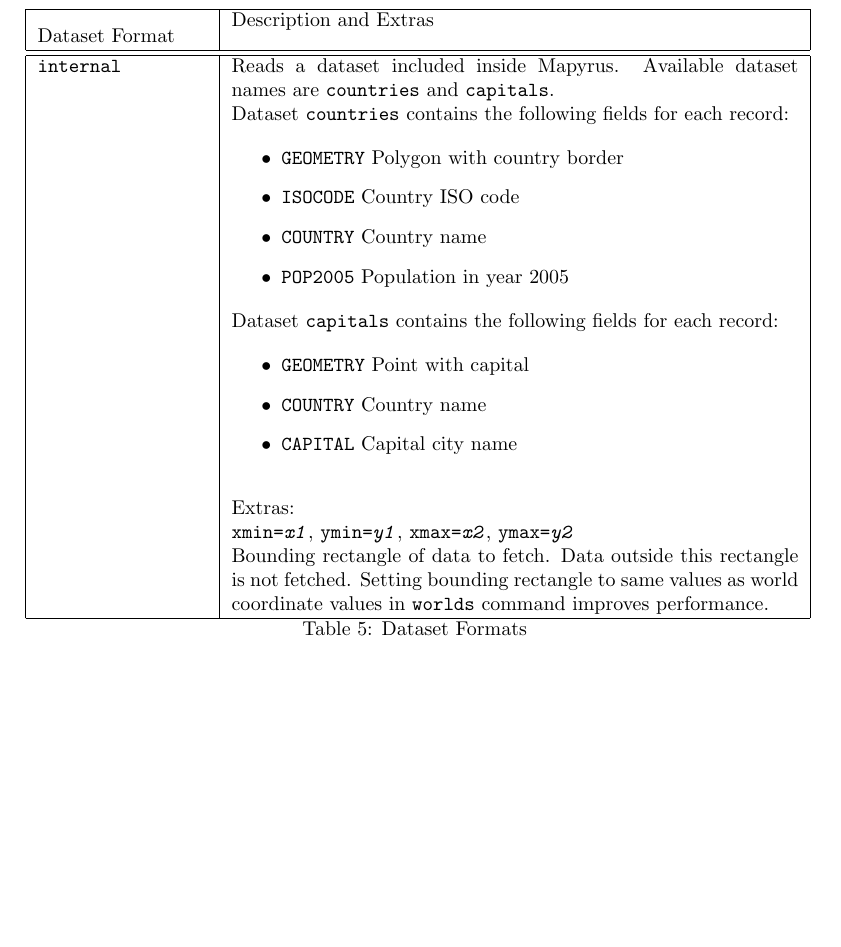
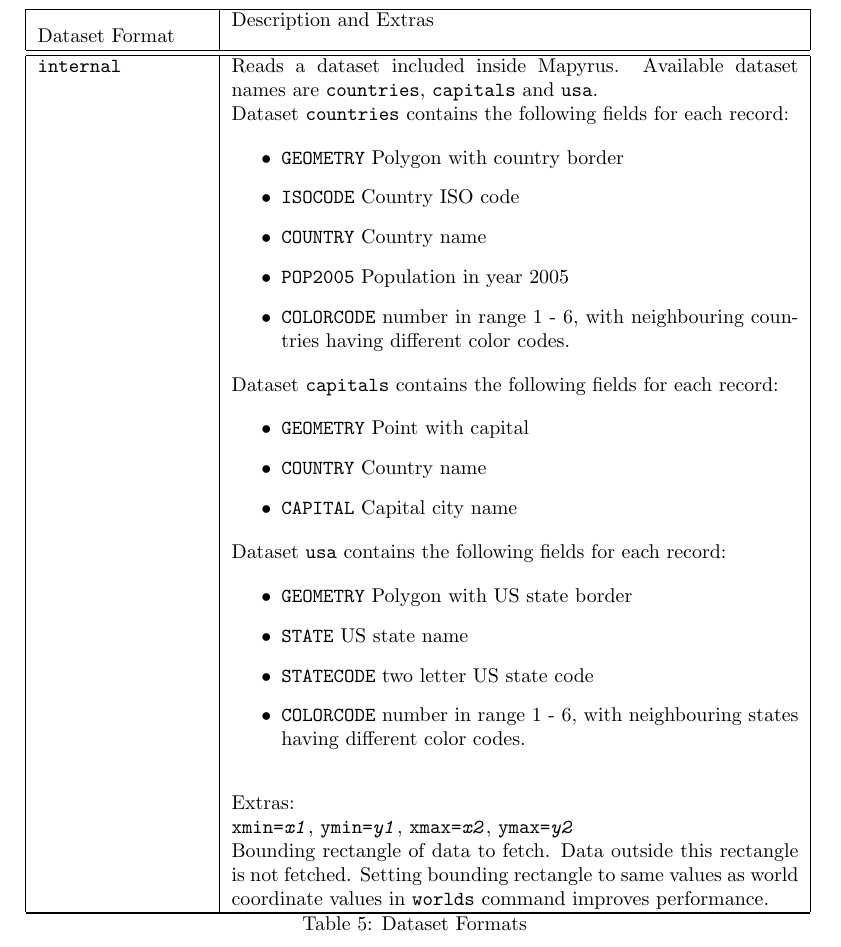
Before and after one commit to simoc/mapyrus, a LaTeX document (userdoc/mapyrus.tex, which reads userdoc/reference.tex): part of page 65 of 89, cut so that both start at the same text. Compiled offline with pdfLaTeX.

Commit message:
Describe new usa dataset.

```diff
--- a/userdoc/reference.tex
+++ b/userdoc/reference.tex
@@ -1310,8 +1310,8 @@
 
 \texttt{internal} &
 Reads a dataset included inside Mapyrus.
-Available dataset names are \texttt{countries}
-and \texttt{capitals}.
+Available dataset names are \texttt{countries},
+\texttt{capitals} and \texttt{usa}.
 
 Dataset \texttt{countries} contains the following
 fields for each record:
@@ -1325,6 +1325,9 @@
 \texttt{COUNTRY} Country name
 \item
 \texttt{POP2005} Population in year 2005
+\item
+\texttt{COLORCODE} number in range 1 - 6, with neighbouring countries
+having different color codes.
 \end{itemize}
 
 Dataset \texttt{capitals} contains the following
@@ -1337,6 +1340,21 @@
 \texttt{COUNTRY} Country name
 \item
 \texttt{CAPITAL} Capital city name
+\end{itemize}
+
+Dataset \texttt{usa} contains the following
+fields for each record:
+
+\begin{itemize}
+\item
+\texttt{GEOMETRY} Polygon with US state border
+\item
+\texttt{STATE} US state name
+\item
+\texttt{STATECODE} two letter US state code
+\item
+\texttt{COLORCODE} number in range 1 - 6, with neighbouring states
+having different color codes.
 \end{itemize}
 
 \vspace{10pt}
```
